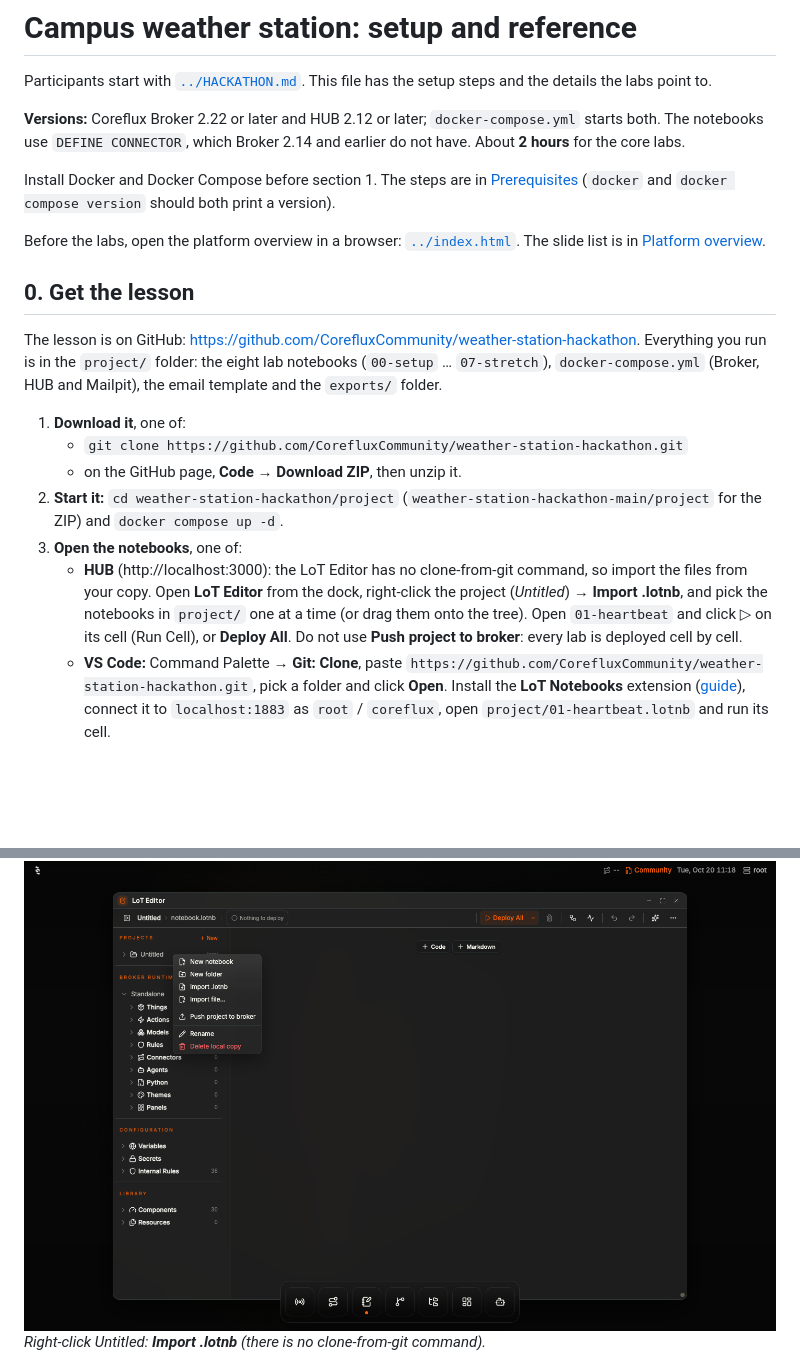
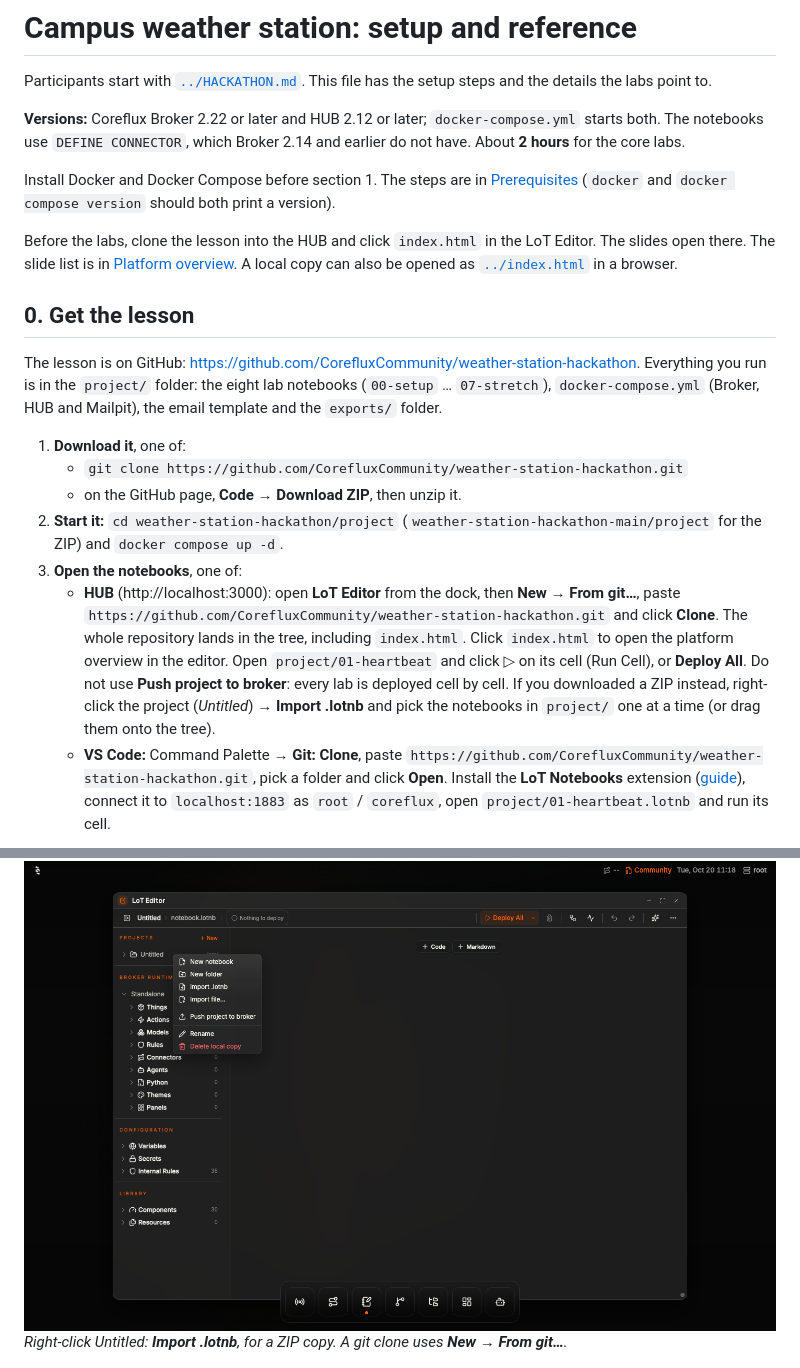
Before and after one commit to CorefluxCommunity/weather-station-hackathon, a Markdown page: project/README.md, 2 parts joined by grey strips. Drawn GitHub-style; blank space fills up the shorter version.

Commit message:
Open the platform overview from the HUB after cloning the lesson.
index.html renders in the LoT Editor once New → From git… has cloned the repository.

```diff
--- a/project/README.md
+++ b/project/README.md
@@ -11,8 +11,9 @@ Install Docker and Docker Compose before section 1. The steps are in
 [Prerequisites](../HACKATHON.md#prerequisites) (`docker` and `docker compose version` should both
 print a version).
 
-Before the labs, open the platform overview in a browser: [`../index.html`](../index.html). The
-slide list is in [Platform overview](../HACKATHON.md#platform-overview).
+Before the labs, clone the lesson into the HUB and click `index.html` in the LoT Editor. The slides
+open there. The slide list is in [Platform overview](../HACKATHON.md#platform-overview). A local
+copy can also be opened as [`../index.html`](../index.html) in a browser.
 
 ## 0. Get the lesson
 
@@ -26,18 +27,20 @@ template and the `exports/` folder.
 2. **Start it:** `cd weather-station-hackathon/project` (`weather-station-hackathon-main/project`
    for the ZIP) and `docker compose up -d`.
 3. **Open the notebooks**, one of:
-   - **HUB** (http://localhost:3000): the LoT Editor has no clone-from-git command, so import the
-     files from your copy. Open **LoT Editor** from the dock, right-click the project (*Untitled*) →
-     **Import .lotnb**, and pick the notebooks in `project/` one at a time (or drag them onto the
-     tree). Open `01-heartbeat` and click ▷ on its cell (Run Cell), or **Deploy All**. Do not use
-     **Push project to broker**: every lab is deployed cell by cell.
+   - **HUB** (http://localhost:3000): open **LoT Editor** from the dock, then **New → From git…**,
+     paste `https://github.com/CorefluxCommunity/weather-station-hackathon.git` and click **Clone**.
+     The whole repository lands in the tree, including `index.html`. Click `index.html` to open the
+     platform overview in the editor. Open `project/01-heartbeat` and click ▷ on its cell
+     (Run Cell), or **Deploy All**. Do not use **Push project to broker**: every lab is deployed
+     cell by cell. If you downloaded a ZIP instead, right-click the project (*Untitled*) →
+     **Import .lotnb** and pick the notebooks in `project/` one at a time (or drag them onto the tree).
    - **VS Code:** Command Palette → **Git: Clone**, paste `https://github.com/CorefluxCommunity/weather-station-hackathon.git`, pick a folder and click
      **Open**. Install the **LoT Notebooks** extension
      ([guide](https://docs.coreflux.org/latest/quick-start/vscode)), connect it to `localhost:1883`
      as `root` / `coreflux`, open `project/01-heartbeat.lotnb` and run its cell.
 
 ![Project menu in the LoT Editor](../docs/screenshots/37-hub-project-menu-no-clone.png)
-*Right-click *Untitled*: **Import .lotnb** (there is no clone-from-git command).*
+*Right-click *Untitled*: **Import .lotnb**, for a ZIP copy. A git clone uses **New → From git…**.*
 
 ![Notebooks imported from the downloaded copy](../docs/screenshots/38-cloned-notebooks-imported.png)
 *The eight notebooks from `project/`, imported. `notebook.lotnb` is the project's empty default.*
```
Also changed, not shown: HACKATHON.md (+16 -11 lines), README.md (+4 -3 lines).
